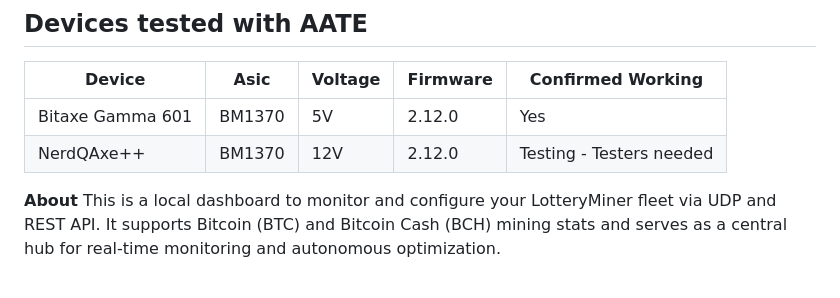
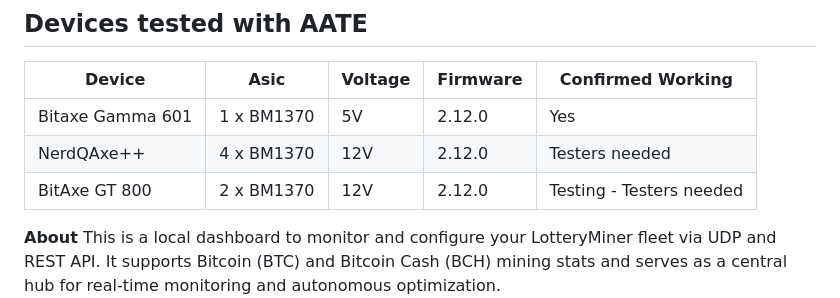
Before and after one commit to WeisTekEng/LotteryDashboard, a Markdown page: README.md, the part around the change. Drawn GitHub-style; blank space fills up the shorter version.

Commit message:
udpated device table.

```diff
--- a/README.md
+++ b/README.md
@@ -8,8 +8,9 @@ This dashboard is designed to work with both Bitaxe and NerdMiner hardware, howe
 ## Devices tested with AATE
 | Device | Asic | Voltage | Firmware | Confirmed Working |
 |---|---|---|---|---|
-| Bitaxe Gamma 601 | BM1370 | 5V | 2.12.0 | Yes |
-| NerdQAxe++ | BM1370 | 12V | 2.12.0 | Testing - Testers needed|
+| Bitaxe Gamma 601 | 1 x BM1370 | 5V | 2.12.0 | Yes |
+| NerdQAxe++ | 4 x BM1370 | 12V | 2.12.0 | Testers needed |
+| BitAxe GT 800 | 2 x BM1370 | 12V | 2.12.0 | Testing - Testers needed |
 
 **About**
 This is a local dashboard to monitor and configure your LotteryMiner fleet via UDP and REST API. It supports Bitcoin (BTC) and Bitcoin Cash (BCH) mining stats and serves as a central hub for real-time monitoring and autonomous optimization.
```
